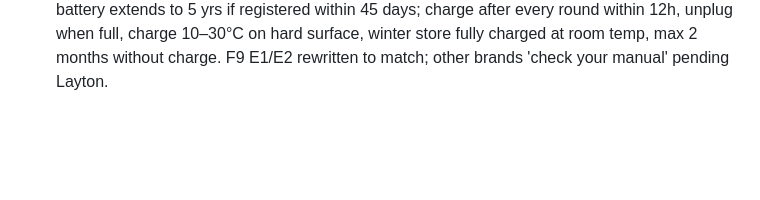
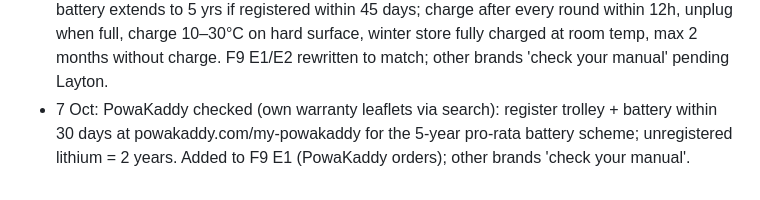
Before and after one commit to LaytonEvo/Spoks-, a Markdown page: docs/03-build-log.md, the part around the change. GitHub-like rendering; blank space fills up the shorter version.

Commit message:
Log PowaKaddy warranty check

```diff
--- a/docs/03-build-log.md
+++ b/docs/03-build-log.md
@@ -125,3 +125,4 @@
 - 7 Oct (Layton): Free members get standard free delivery over £50 (no Free-tier delivery benefit) → removed 'over £30' from F2 Free E1 (list + preview), F2 Free E2 sum (annual £10 vs £50), F3 Free box + E3 note; README updated. No Alex email for members (already so). Docs updated.
 - 7 Oct: F9 copy doc (https://claude.ai/code/artifact/4bcfe548-99e6-4e11-a9ed-4164ef346c64). Layton: membership credit offer for non-members joining annual within 14 days of ORDER (store credit, added manually by the team); Free option highlighted, no credit for Free; accessories in Hardware E2 (collections golf-trolley-accessories, motocaddy-/powakaddy-golf-trolley-accessories, golf-grips, headcovers, golf-balls). Build plan: Placed Order in last 10 days → E1 with offer; reminder only if order in last 12 days. Open: POS sales, clubs review timing, Trustpilot link, battery/warranty facts, F10 early cross-sell.
 - 7 Oct (Layton): F9 POS excluded; clubs review ~4 weeks after delivery (trolleys ~2); Trustpilot link https://uk.trustpilot.com/review/evolutiongolf.co.uk; F10 early cross-sell dropped. Motocaddy checked (own site via search; site blocked for fetch): trolley + charger 2-yr warranty, lithium battery extends to 5 yrs if registered within 45 days; charge after every round within 12h, unplug when full, charge 10–30°C on hard surface, winter store fully charged at room temp, max 2 months without charge. F9 E1/E2 rewritten to match; other brands 'check your manual' pending Layton.
+- 7 Oct: PowaKaddy checked (own warranty leaflets via search): register trolley + battery within 30 days at powakaddy.com/my-powakaddy for the 5-year pro-rata battery scheme; unregistered lithium = 2 years. Added to F9 E1 (PowaKaddy orders); other brands 'check your manual'.
```
